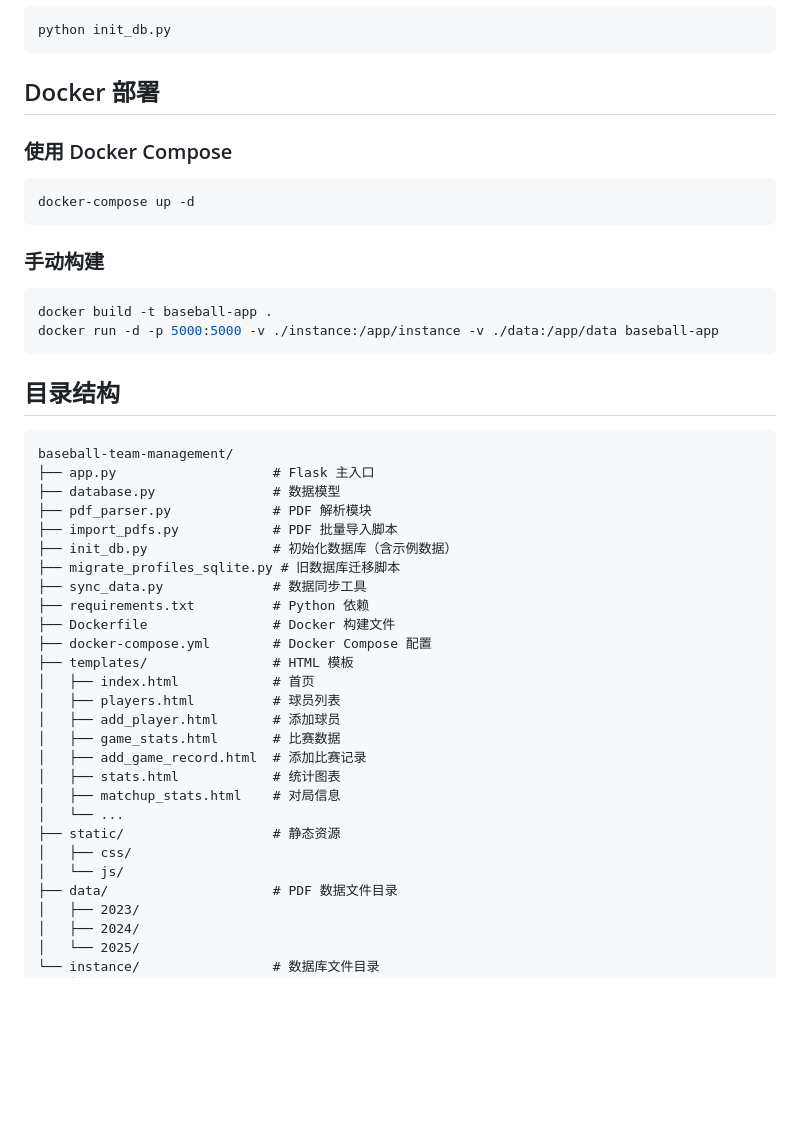
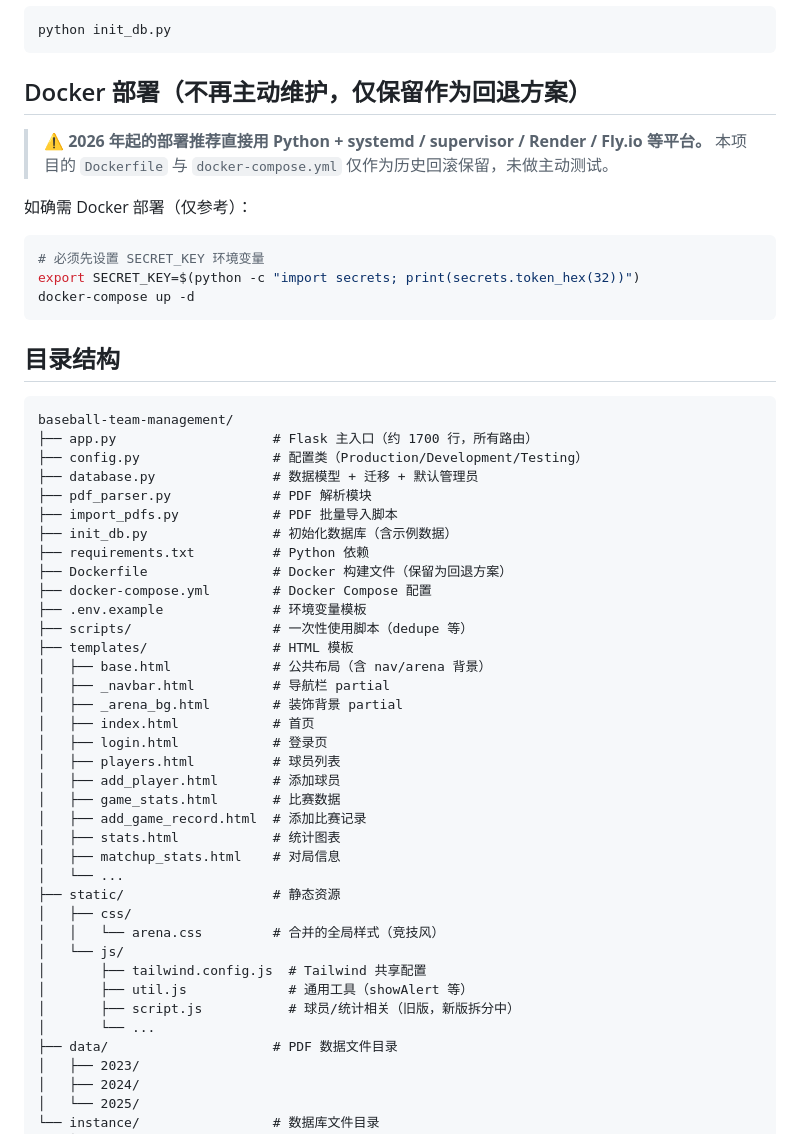
Before and after one commit to earthgrass/bjut-baseball-system, a Markdown page: README.md, the part around one of its changes. GitHub-like rendering; blank space fills up the shorter version.

````diff
--- a/README.md
+++ b/README.md
@@ -155,37 +155,40 @@ python app.py
 python init_db.py
 ```
 
-## Docker 部署
+## Docker 部署（不再主动维护，仅保留作为回退方案）
 
-### 使用 Docker Compose
+> ⚠️ **2026 年起的部署推荐直接用 Python + systemd / supervisor / Render / Fly.io 等平台。**
+> 本项目的 `Dockerfile` 与 `docker-compose.yml` 仅作为历史回滚保留，未做主动测试。
+
+如确需 Docker 部署（仅参考）：
 
 ```bash
+# 必须先设置 SECRET_KEY 环境变量
+export SECRET_KEY=$(python -c "import secrets; print(secrets.token_hex(32))")
 docker-compose up -d
-```
-
-### 手动构建
-
-```bash
-docker build -t baseball-app .
-docker run -d -p 5000:5000 -v ./instance:/app/instance -v ./data:/app/data baseball-app
 ```
 
 ## 目录结构
 
 ```
 baseball-team-management/
-├── app.py                    # Flask 主入口
-├── database.py               # 数据模型
+├── app.py                    # Flask 主入口（约 1700 行，所有路由）
+├── config.py                 # 配置类（Production/Development/Testing）
+├── database.py               # 数据模型 + 迁移 + 默认管理员
 ├── pdf_parser.py             # PDF 解析模块
 ├── import_pdfs.py            # PDF 批量导入脚本
 ├── init_db.py                # 初始化数据库（含示例数据）
-├── migrate_profiles_sqlite.py # 旧数据库迁移脚本
-├── sync_data.py              # 数据同步工具
 ├── requirements.txt          # Python 依赖
-├── Dockerfile                # Docker 构建文件
+├── Dockerfile                # Docker 构建文件（保留为回退方案）
 ├── docker-compose.yml        # Docker Compose 配置
+├── .env.example              # 环境变量模板
+├── scripts/                  # 一次性使用脚本（dedupe 等）
 ├── templates/                # HTML 模板
+│   ├── base.html             # 公共布局（含 nav/arena 背景）
+│   ├── _navbar.html          # 导航栏 partial
+│   ├── _arena_bg.html        # 装饰背景 partial
 │   ├── index.html            # 首页
+│   ├── login.html            # 登录页
 │   ├── players.html          # 球员列表
 │   ├── add_player.html       # 添加球员
 │   ├── game_stats.html       # 比赛数据
@@ -195,7 +198,12 @@ baseball-team-management/
 │   └── ...
 ├── static/                   # 静态资源
 │   ├── css/
+│   │   └── arena.css         # 合并的全局样式（竞技风）
 │   └── js/
+│       ├── tailwind.config.js  # Tailwind 共享配置
+│       ├── util.js             # 通用工具（showAlert 等）
+│       ├── script.js           # 球员/统计相关（旧版，新版拆分中）
+│       └── ...
 ├── data/                     # PDF 数据文件目录
 │   ├── 2023/
 │   ├── 2024/
````
Also changed, not shown: other parts of README.md (+29 -13 lines), API_DOCUMENTATION.md (+8 -12 lines).
